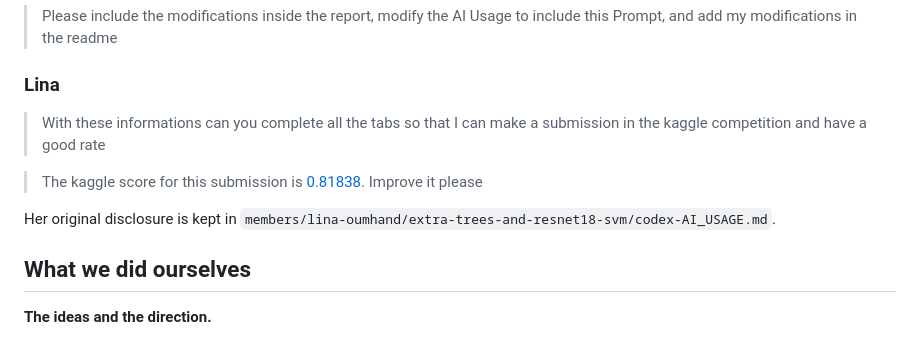
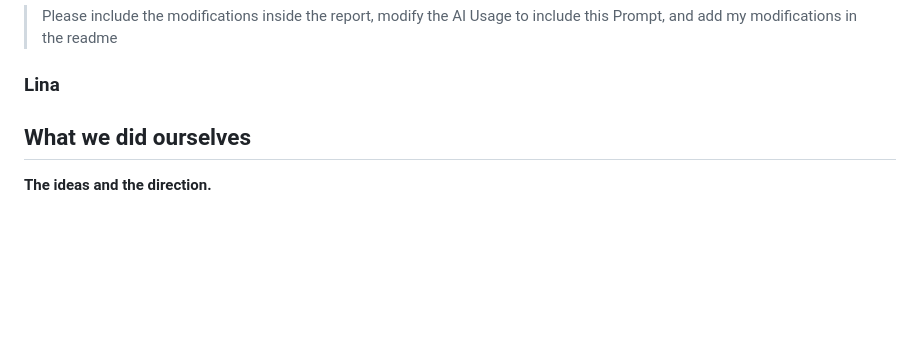
Before and after one commit to Azzbee/which-provider-drew-this-emoji, a Markdown page: codebase/AI_USAGE.md, the part around the change. GitHub-like rendering; blank space fills up the shorter version.

Commit message:
Update AI_USAGE.md to reflect current project status

```diff
--- a/codebase/AI_USAGE.md
+++ b/codebase/AI_USAGE.md
@@ -130,11 +130,7 @@ Charles's request, summarised by him (not the verbatim prompt):
 
 ### Lina
 
-> With these informations can you complete all the tabs so that I can make a submission in the kaggle competition and have a good rate
 
-> The kaggle score for this submission is [0.81838](https://www.kaggle.com/competitions/2-computer-vision-2026-b-sc-aidams-final-proj/submissions#). Improve it please
-
-Her original disclosure is kept in `members/lina-oumhand/extra-trees-and-resnet18-svm/codex-AI_USAGE.md`.
 
 ## What we did ourselves
 
```
